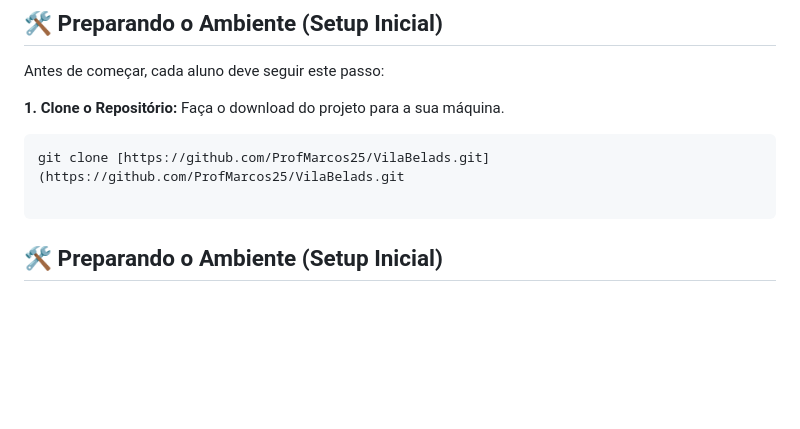
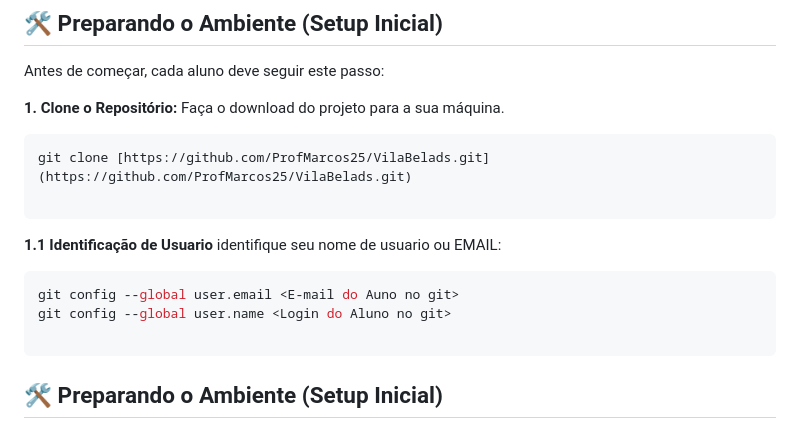
Before and after one commit to ProfMarcos25/VilaBelads, a Markdown page: README.md, the part around one of its changes. Rendered like a GitHub page; blank space fills up the shorter version.

Commit message:
:tada Commit de atualização do Readme review

````diff
--- a/README.md
+++ b/README.md
@@ -71,7 +52,17 @@ Antes de começar, cada aluno deve seguir este passo:
 
 
 ```bash
-git clone [https://github.com/ProfMarcos25/VilaBelads.git](https://github.com/ProfMarcos25/VilaBelads.git
+git clone [https://github.com/ProfMarcos25/VilaBelads.git](https://github.com/ProfMarcos25/VilaBelads.git)
+
+```
+
+
+**1.1 Identificação de Usuario** identifique seu nome de usuario ou EMAIL:
+
+
+```bash
+git config --global user.email <E-mail do Auno no git>
+git config --global user.name <Login do Aluno no git>
 
 ```
 
````
Also changed, not shown: other parts of README.md (+40 -19 lines).
